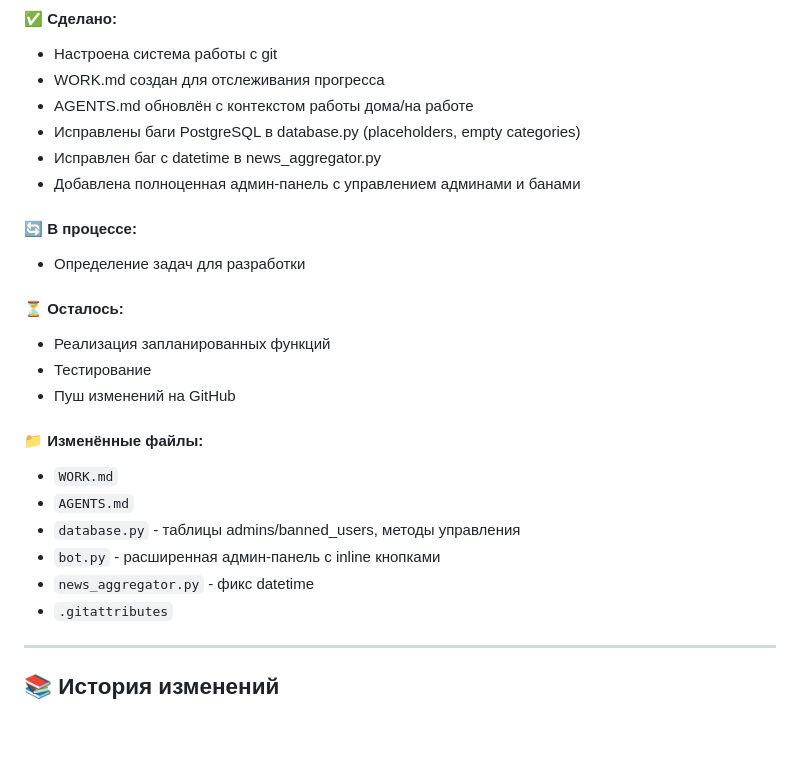
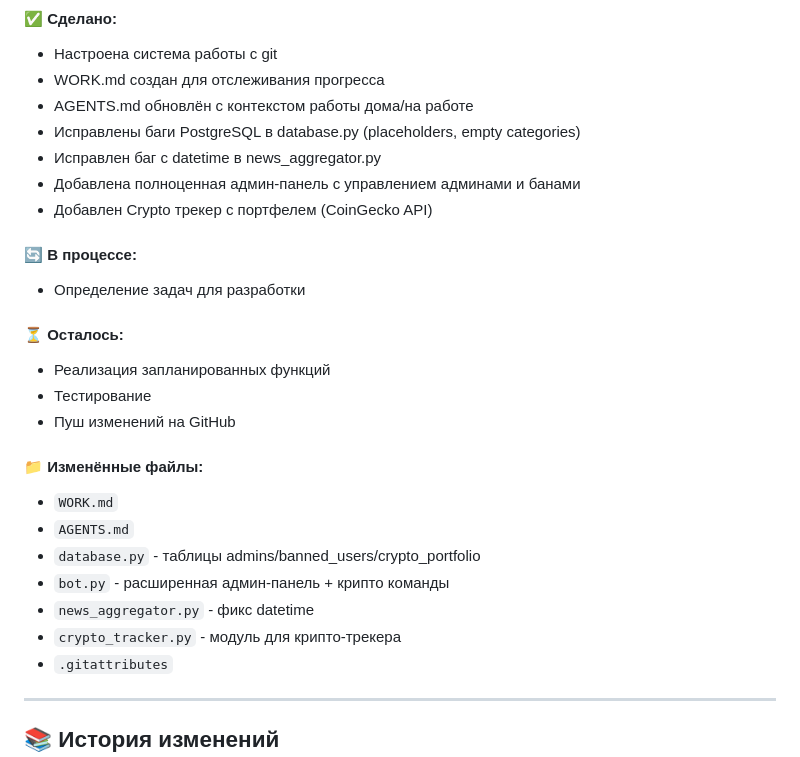
Before and after one commit to atlaskg-cmd/telegram-ai-bot, a Markdown page: WORK.md, the part around the change. GitHub-like rendering; blank space fills up the shorter version.

Commit message:
Update WORK.md with crypto tracker

```diff
--- a/WORK.md
+++ b/WORK.md
@@ -25,6 +25,7 @@
 - Исправлены баги PostgreSQL в database.py (placeholders, empty categories)
 - Исправлен баг с datetime в news_aggregator.py
 - Добавлена полноценная админ-панель с управлением админами и банами
+- Добавлен Crypto трекер с портфелем (CoinGecko API)
 
 #### 🔄 В процессе:
 - Определение задач для разработки
@@ -37,9 +38,10 @@
 #### 📁 Изменённые файлы:
 - `WORK.md`
 - `AGENTS.md`
-- `database.py` - таблицы admins/banned_users, методы управления
-- `bot.py` - расширенная админ-панель с inline кнопками
+- `database.py` - таблицы admins/banned_users/crypto_portfolio
+- `bot.py` - расширенная админ-панель + крипто команды
 - `news_aggregator.py` - фикс datetime
+- `crypto_tracker.py` - модуль для крипто-трекера
 - `.gitattributes`
 
 ---
```
